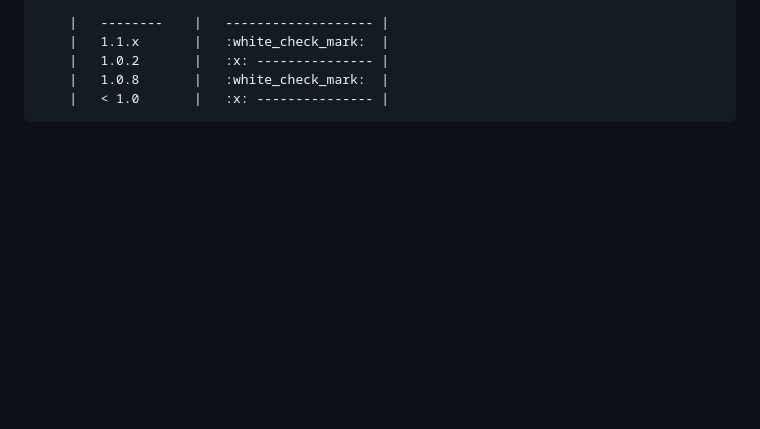
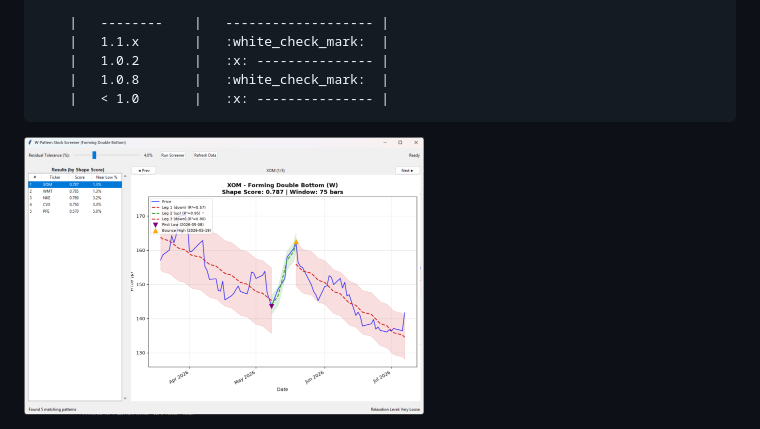
Before and after one commit to Seed-Sikes-Alley-Book/Robinhood, a Markdown page: SECURITY.md, the part around the change. Rendered like a GitHub page; pictures changed too: config/Running-Sucess-UI.png (added); blank space fills up the shorter version.

Commit message:
add image to README.md

```diff
--- a/SECURITY.md
+++ b/SECURITY.md
@@ -31,3 +31,7 @@
         |   1.0.2       |   :x: --------------- |
         |   1.0.8       |   :white_check_mark:  |
         |   < 1.0       |   :x: --------------- |
+
+
+
+<img src="config/Running-Sucess-UI.png" width="400">
```
